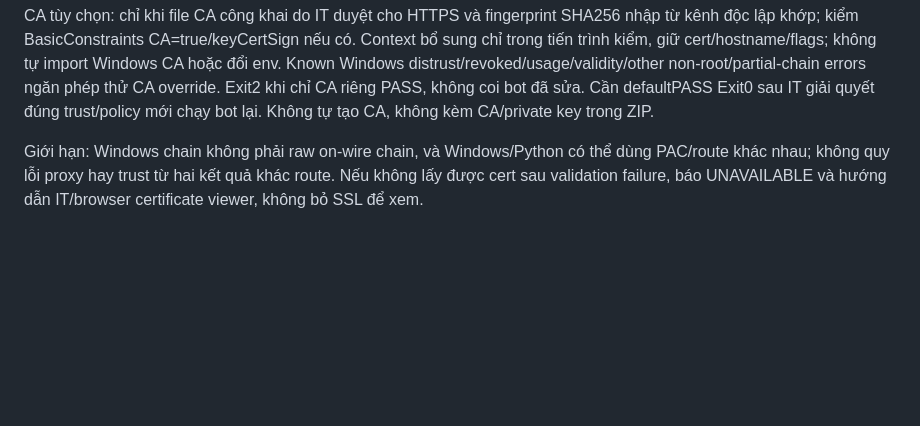
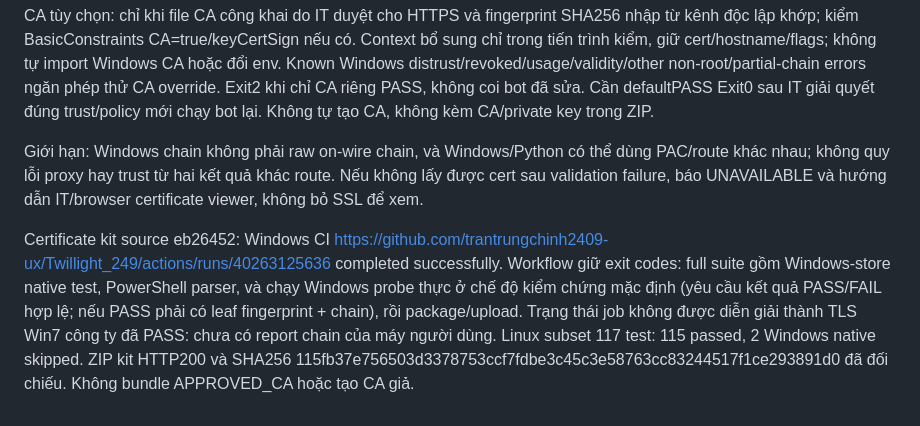
Before and after one commit to trantrungchinh2409-ux/Twillight_249, a Markdown page: VALIDATION_WIN7_PYTHON.md, the part around the change. Drawn GitHub-style; blank space fills up the shorter version.

Commit message:
docs: record certificate diagnostic Windows validation [skip ci]

```diff
--- a/VALIDATION_WIN7_PYTHON.md
+++ b/VALIDATION_WIN7_PYTHON.md
@@ -72,3 +72,5 @@ Gói riêng CHECK_ZALO_CERT_WIN7.bat/zalo_cert_check.py/inspect_zalo_windows_cha
 CA tùy chọn: chỉ khi file CA công khai do IT duyệt cho HTTPS và fingerprint SHA256 nhập từ kênh độc lập khớp; kiểm BasicConstraints CA=true/keyCertSign nếu có. Context bổ sung chỉ trong tiến trình kiểm, giữ cert/hostname/flags; không tự import Windows CA hoặc đổi env. Known Windows distrust/revoked/usage/validity/other non-root/partial-chain errors ngăn phép thử CA override. Exit2 khi chỉ CA riêng PASS, không coi bot đã sửa. Cần defaultPASS Exit0 sau IT giải quyết đúng trust/policy mới chạy bot lại. Không tự tạo CA, không kèm CA/private key trong ZIP.
 
 Giới hạn: Windows chain không phải raw on-wire chain, và Windows/Python có thể dùng PAC/route khác nhau; không quy lỗi proxy hay trust từ hai kết quả khác route. Nếu không lấy được cert sau validation failure, báo UNAVAILABLE và hướng dẫn IT/browser certificate viewer, không bỏ SSL để xem.
+
+Certificate kit source eb26452: Windows CI https://github.com/trantrungchinh2409-ux/Twillight_249/actions/runs/40263125636 completed successfully. Workflow giữ exit codes: full suite gồm Windows-store native test, PowerShell parser, và chạy Windows probe thực ở chế độ kiểm chứng mặc định (yêu cầu kết quả PASS/FAIL hợp lệ; nếu PASS phải có leaf fingerprint + chain), rồi package/upload. Trạng thái job không được diễn giải thành TLS Win7 công ty đã PASS: chưa có report chain của máy người dùng. Linux subset 117 test: 115 passed, 2 Windows native skipped. ZIP kit HTTP200 và SHA256 115fb37e756503d3378753ccf7fdbe3c45c3e58763cc83244517f1ce293891d0 đã đối chiếu. Không bundle APPROVED_CA hoặc tạo CA giả.
```
